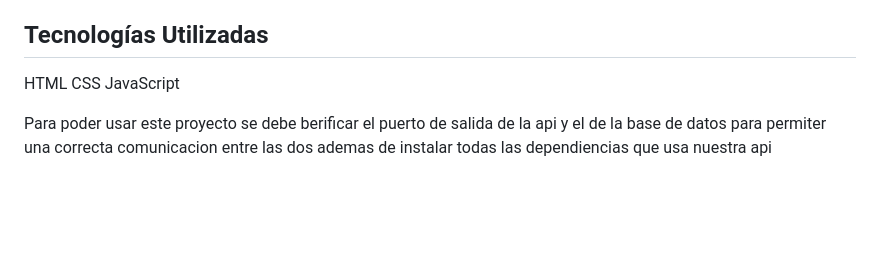
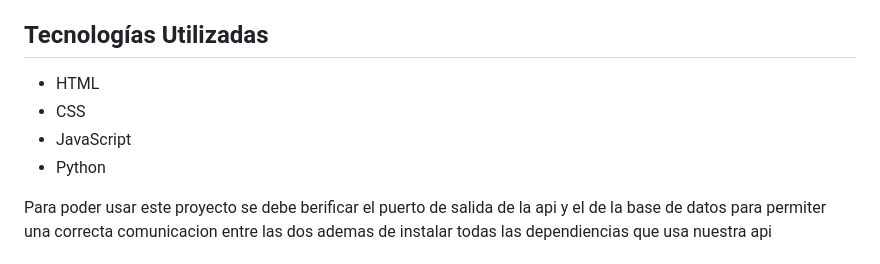
Before and after one commit to Freddyrex/pyoyectdb, a Markdown page: README.md, the part around the change. Rendered like a GitHub page; blank space fills up the shorter version.

```diff
--- a/README.md
+++ b/README.md
@@ -25,9 +25,10 @@ Abre el archivo index.html en tu navegador web para acceder al sistema de gesti
 Utiliza el sistema para agregar nuevas ventas, ver las existentes y eliminarlas según sea necesario.
 
 ## Tecnologías Utilizadas
-HTML
-CSS
-JavaScript
+- HTML
+- CSS
+- JavaScript
+- Python
 
 Para poder usar este proyecto se debe berificar el puerto de salida de la api y el de la base de datos para permiter una correcta comunicacion entre las dos ademas de instalar todas las dependiencias que usa nuestra api
 
```
